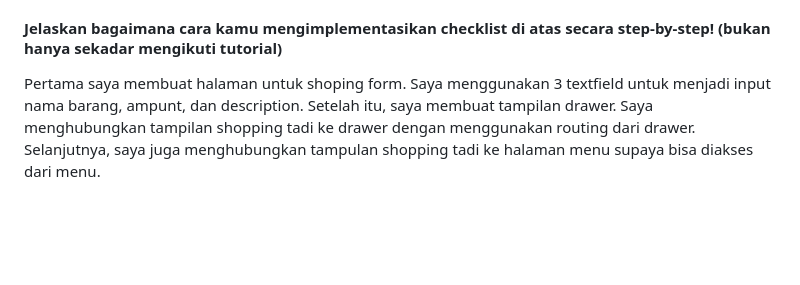
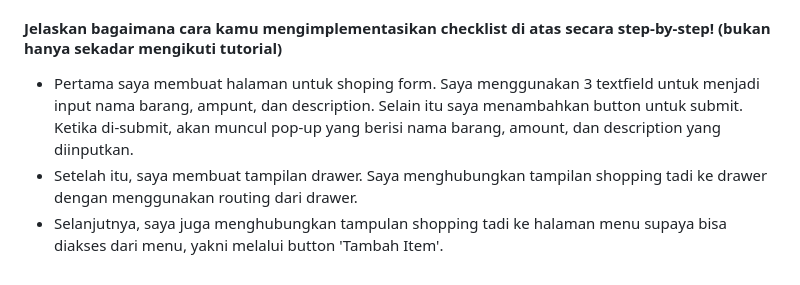
Before and after one commit to asteriskzie/pbp-mobile, a Markdown page: README.md, the part around one of its changes. Drawn GitHub-style; blank space fills up the shorter version.

```diff
--- a/README.md
+++ b/README.md
@@ -102,4 +135,6 @@ Keuntungan clean architecture dalam Flutter termasuk kode yang lebih terorganisi
 
 #### Jelaskan bagaimana cara kamu mengimplementasikan checklist di atas secara step-by-step! (bukan hanya sekadar mengikuti tutorial)
 
-Pertama saya membuat halaman untuk shoping form. Saya menggunakan 3 textfield untuk menjadi input nama barang, ampunt, dan description. Setelah itu, saya membuat tampilan drawer. Saya menghubungkan tampilan shopping tadi ke drawer dengan menggunakan routing dari drawer. Selanjutnya, saya juga menghubungkan tampulan shopping tadi ke halaman menu supaya bisa diakses dari menu.
+- Pertama saya membuat halaman untuk shoping form. Saya menggunakan 3 textfield untuk menjadi input nama barang, ampunt, dan description. Selain itu saya menambahkan button untuk submit. Ketika di-submit, akan muncul pop-up yang berisi nama barang, amount, dan description yang diinputkan.
+- Setelah itu, saya membuat tampilan drawer. Saya menghubungkan tampilan shopping tadi ke drawer dengan menggunakan routing dari drawer.
+- Selanjutnya, saya juga menghubungkan tampulan shopping tadi ke halaman menu supaya bisa diakses dari menu, yakni melalui button 'Tambah Item'.
```
Also changed, not shown: other parts of README.md (+47 -14 lines).
